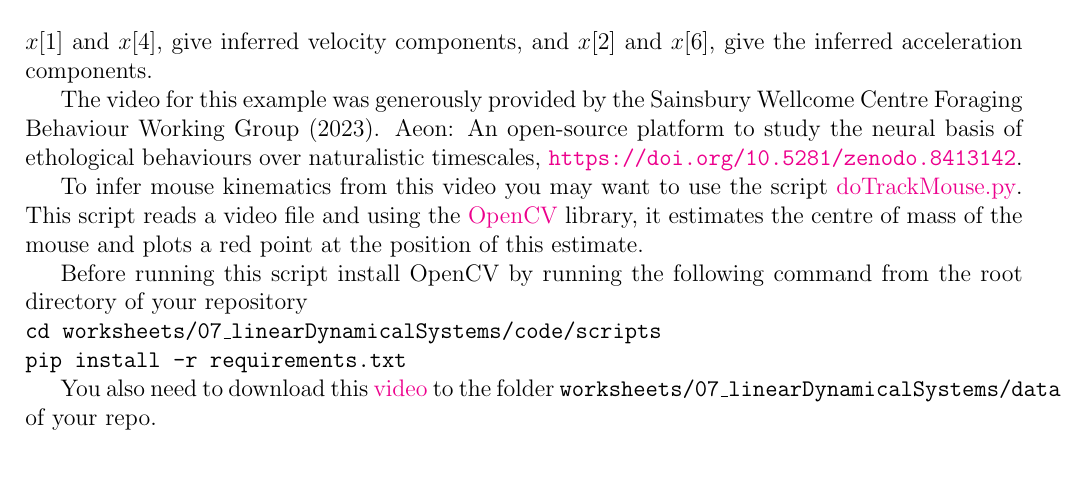
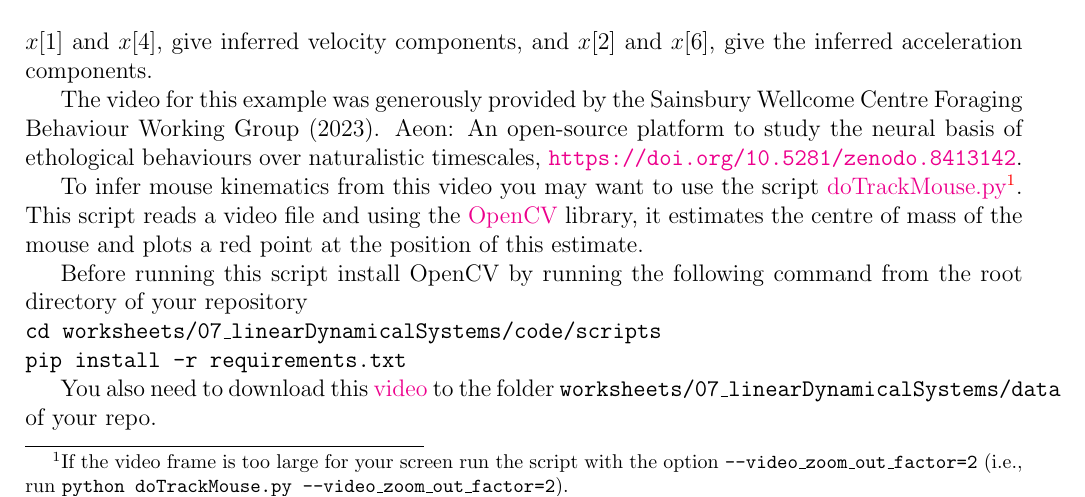
Before and after one commit to joacorapela/neuroinformatics24, a LaTeX document (worksheets/07_linearDynamicalSystems/worksheet_linearDynamicalSystems.tex): part of page 2 of 5, cut so that both start at the same text, the shorter picture padded with empty space. Compiled offline with pdfLaTeX.

Commit message:
Added zoom out footnote

```diff
--- a/worksheets/07_linearDynamicalSystems/worksheet_linearDynamicalSystems.tex
+++ b/worksheets/07_linearDynamicalSystems/worksheet_linearDynamicalSystems.tex
@@ -111,7 +111,10 @@ open-source platform to study the neural basis of ethological behaviours over
 naturalistic timescales, \url{https://doi.org/10.5281/zenodo.8413142}.
 
 To infer mouse kinematics from this video you may want to use the script
-\href{https://github.com/joacorapela/neuroinformatics24/blob/master/worksheets/07_linearDynamicalSystems/code/scripts/doTrackMouse.py}{doTrackMouse.py}.
+\href{https://github.com/joacorapela/neuroinformatics24/blob/master/worksheets/07_linearDynamicalSystems/code/scripts/doTrackMouse.py}{doTrackMouse.py}\footnote{If
+the video frame is too large for your screen run the script with the option
+\texttt{--video\_zoom\_out\_factor=2} (i.e., run \texttt{python
+doTrackMouse.py --video\_zoom\_out\_factor=2}).}.
 This script reads a video file and using the \href{https://opencv.org/}{OpenCV}
 library, it estimates the centre of mass
 of the mouse and plots a red point at the position of this estimate.
```
Also changed, not shown: worksheets/07_linearDynamicalSystems/worksheet_linearDynamicalSystems.pdf.
